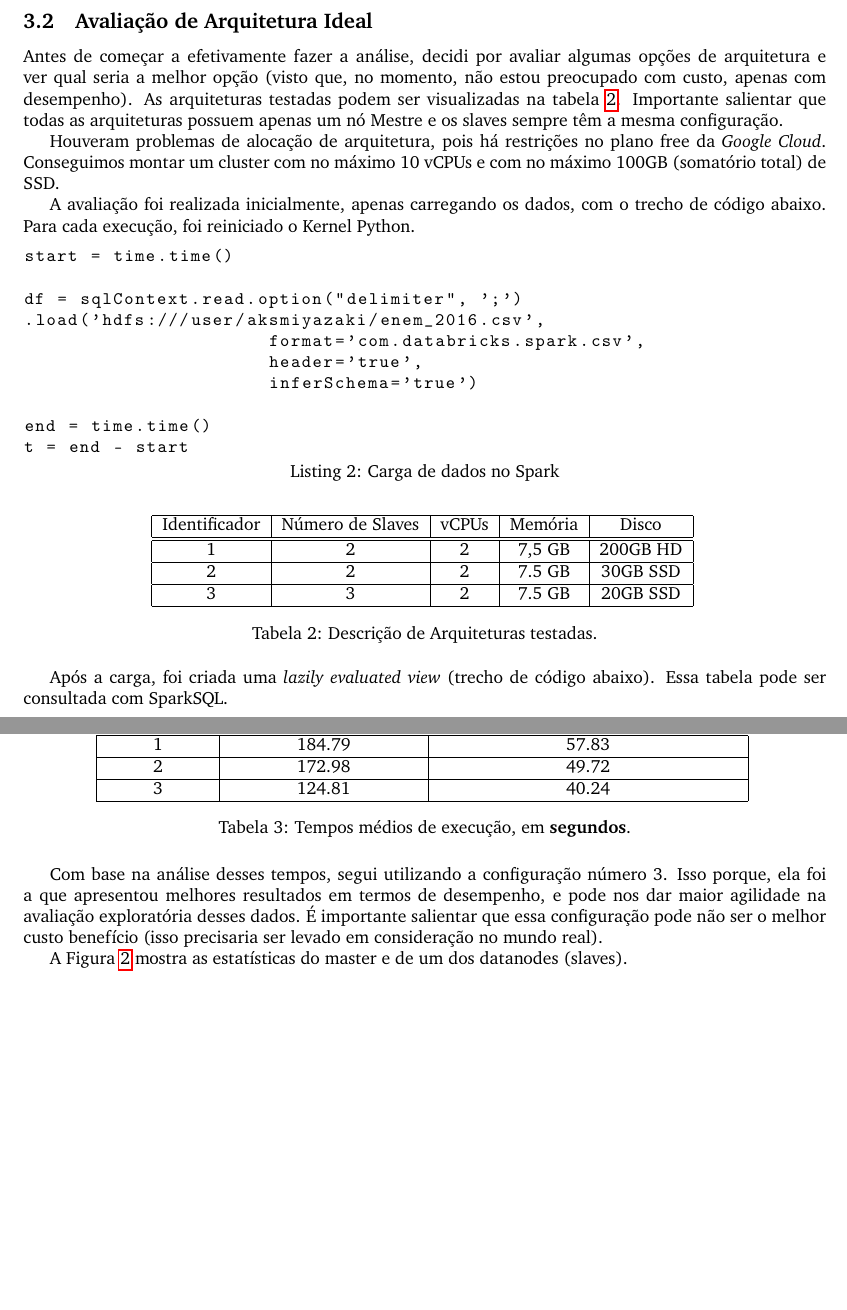
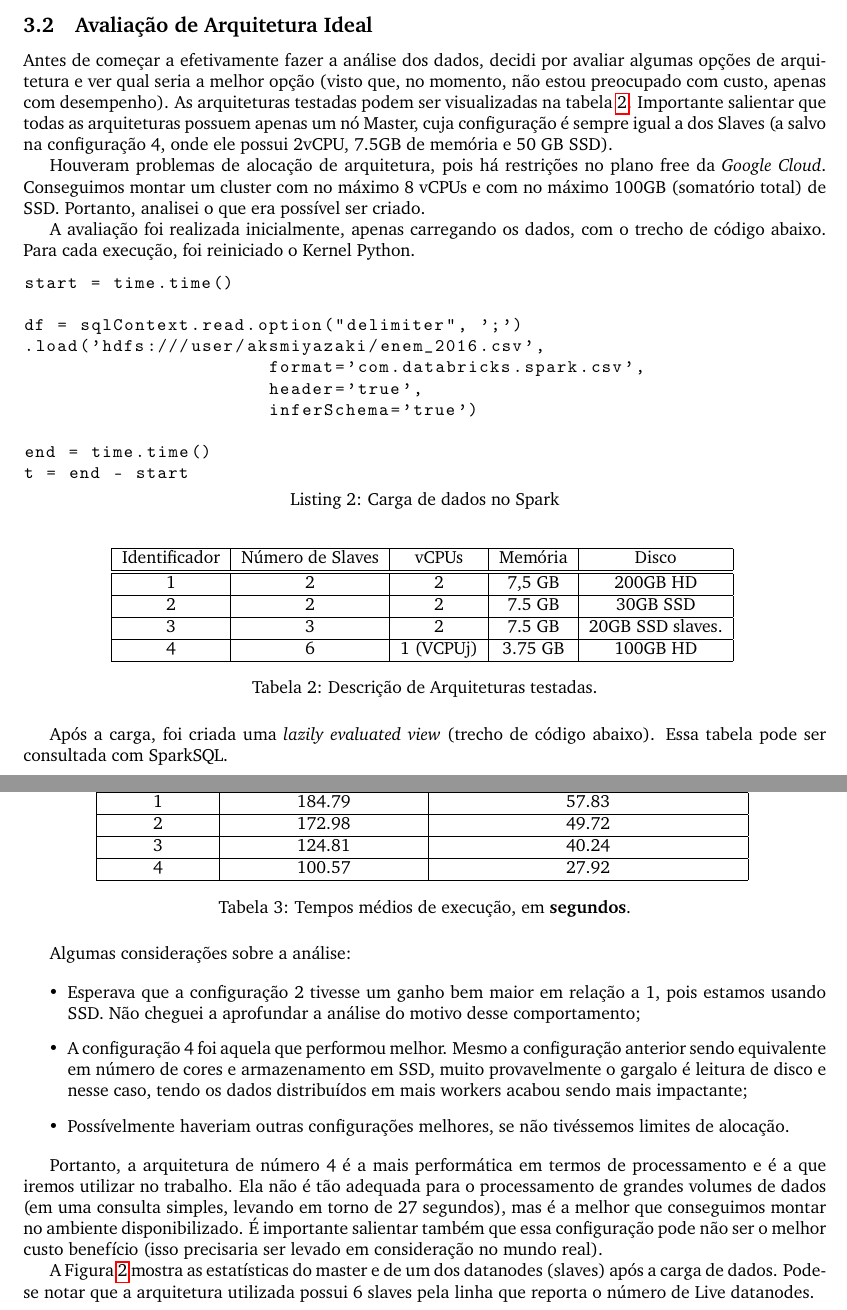
Before and after one commit to aksmiyazaki/ebd13-gerencia_bigdata, a LaTeX document (TF/main.tex): two parts of pages 3 and 4 of 8, joined at a grey line, cut so that both start at the same text, the shorter picture padded with empty space. Compiled offline with pdfLaTeX.

Commit message:
Updates from ShareLaTeX

```diff
--- a/TF/main.tex
+++ b/TF/main.tex
@@ -95,9 +95,9 @@ sudo chown -R $USER /opt/conda
 
 \subsection{Avaliação de Arquitetura Ideal}
 
-Antes de começar a efetivamente fazer a análise, decidi por avaliar algumas opções de arquitetura e ver qual seria a melhor opção (visto que, no momento, não estou preocupado com custo, apenas com desempenho). As arquiteturas testadas podem ser visualizadas na tabela \ref{tab:arqs}. Importante salientar que todas as arquiteturas possuem apenas um nó Mestre e os slaves sempre têm a mesma configuração.
+Antes de começar a efetivamente fazer a análise dos dados, decidi por avaliar algumas opções de arquitetura e ver qual seria a melhor opção (visto que, no momento, não estou preocupado com custo, apenas com desempenho). As arquiteturas testadas podem ser visualizadas na tabela \ref{tab:arqs}. Importante salientar que todas as arquiteturas possuem apenas um nó Master, cuja configuração é sempre igual a dos Slaves (a salvo na configuração 4, onde ele possui 2vCPU, 7.5GB de memória e 50 GB SSD).
 
-Houveram problemas de alocação de arquitetura, pois há restrições no plano free da \emph{Google Cloud}. Conseguimos montar um cluster com no máximo 10 vCPUs e com no máximo 100GB (somatório total) de SSD.
+Houveram problemas de alocação de arquitetura, pois há restrições no plano free da \emph{Google Cloud}. Conseguimos montar um cluster com no máximo 8 vCPUs e com no máximo 100GB (somatório total) de SSD. Portanto, analisei o que era possível ser criado.
 
 A avaliação foi realizada inicialmente, apenas carregando os dados, com o trecho de código abaixo. Para cada execução, foi reiniciado o Kernel Python.
 
@@ -120,9 +120,10 @@ t = end - start
 \begin{tabular}{|c|c|c|c|c|}
 \hline
 Identificador & Número de Slaves & vCPUs &  Memória & Disco \\ \hline \hline
-1 & 2 & 2 & 7,5 GB & 200GB HD \\ \hline
+1 & 2 & 2 & 7,5 GB & 200GB HD  \\ \hline
 2 & 2 & 2 & 7.5 GB & 30GB SSD \\ \hline
-3 & 3 & 2 & 7.5 GB & 20GB SSD\\ \hline
+3 & 3 & 2 & 7.5 GB & 20GB SSD  slaves. \\ \hline
+4 & 6 & 1 (VCPUj) & 3.75 GB & 100GB HD   \\ \hline
 \end{tabular}
 \caption{Descrição de Arquiteturas testadas.}
 \label{tab:arqs}
@@ -160,15 +161,25 @@ Configuração & Carga de Dados (média) &  Execução de  Consulta Simples (mé
 3 & 124.81
  &  40.24
  \\ \hline
+4 & 100.57
+ &  27.92
+ \\ \hline
 \end{tabular}
 \caption{Tempos médios de execução, em \textbf{segundos}.}
 \label{tab:mean_times}
 \end{table}
 
-Com base na análise desses tempos, segui utilizando a configuração número 3. Isso porque, ela foi a que apresentou melhores resultados em termos de desempenho, e pode nos dar maior agilidade na avaliação exploratória desses dados. É importante salientar que essa configuração pode não ser o melhor custo benefício (isso precisaria ser levado em consideração no mundo real).
+Algumas considerações sobre a análise:
 
-A Figura \ref{fig:hdfs_data} mostra as estatísticas do master e de um dos datanodes (slaves).
+\begin{itemize}
+    \item Esperava que a configuração 2 tivesse um ganho bem maior em relação a 1, pois estamos usando SSD. Não cheguei a aprofundar a análise do motivo desse comportamento;
+    \item A configuração 4 foi aquela que performou melhor. Mesmo a configuração anterior sendo equivalente em número de cores e armazenamento em SSD, muito provavelmente o gargalo é leitura de disco e nesse caso, tendo os dados distribuídos em mais workers acabou sendo mais impactante;
+    \item Possívelmente haveriam outras configurações melhores, se não tivéssemos limites de alocação.
+\end{itemize}
 
+Portanto, a arquitetura de número 4 é a mais performática em termos de processamento e é a que iremos utilizar no trabalho. Ela não é tão adequada para o processamento de grandes volumes de dados (em uma consulta simples, levando em torno de 27 segundos), mas é a melhor que conseguimos montar no ambiente disponibilizado. É importante salientar também que essa configuração pode não ser o melhor custo benefício (isso precisaria ser levado em consideração no mundo real).
+
+A Figura \ref{fig:hdfs_data} mostra as estatísticas do master e de um dos datanodes (slaves) após a carga de dados. Pode-se notar que a arquitetura utilizada possui 6 slaves pela linha que reporta o número de Live datanodes.
 
 \begin{figure}[H]
 \centering
```
Also changed, not shown: TF/main.tex (21 more changed lines).
